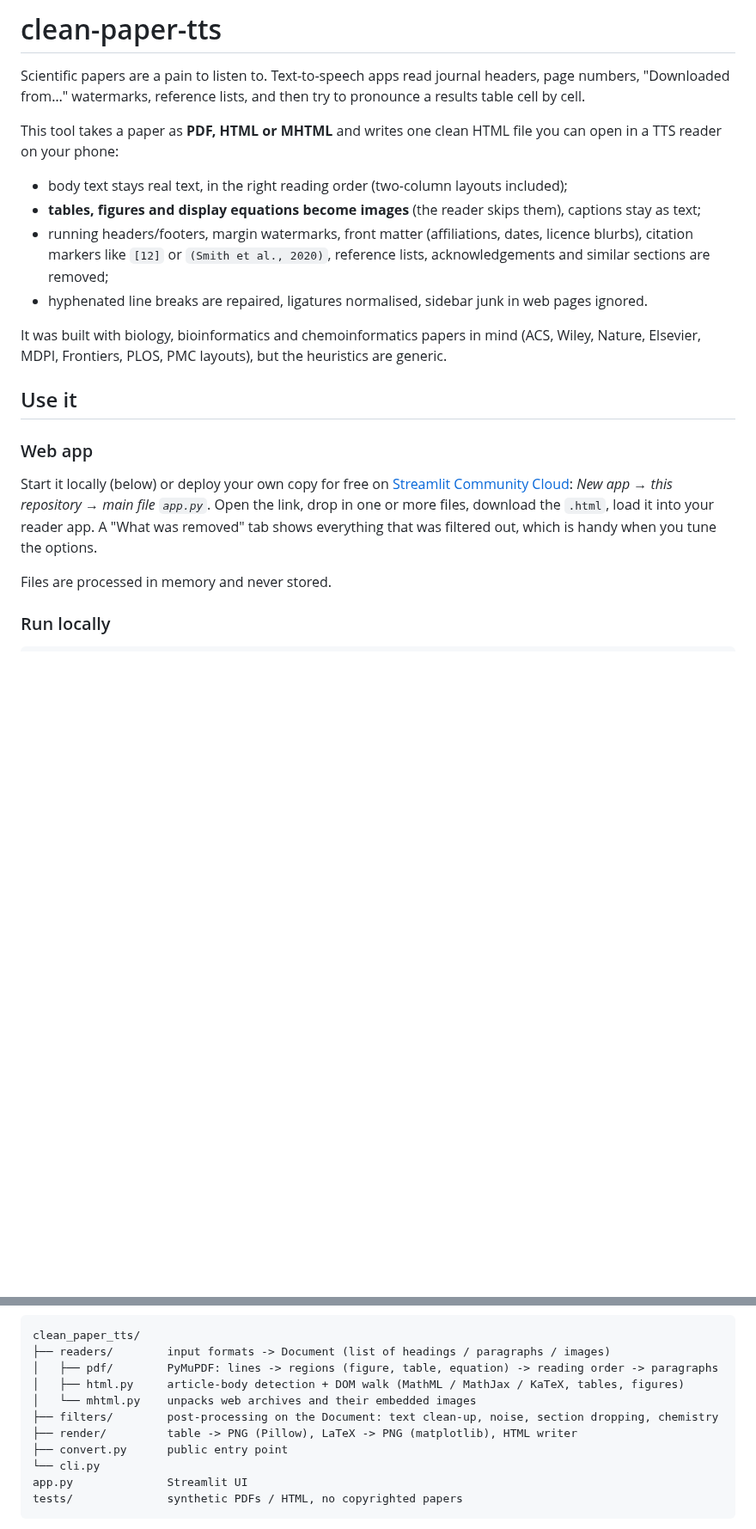
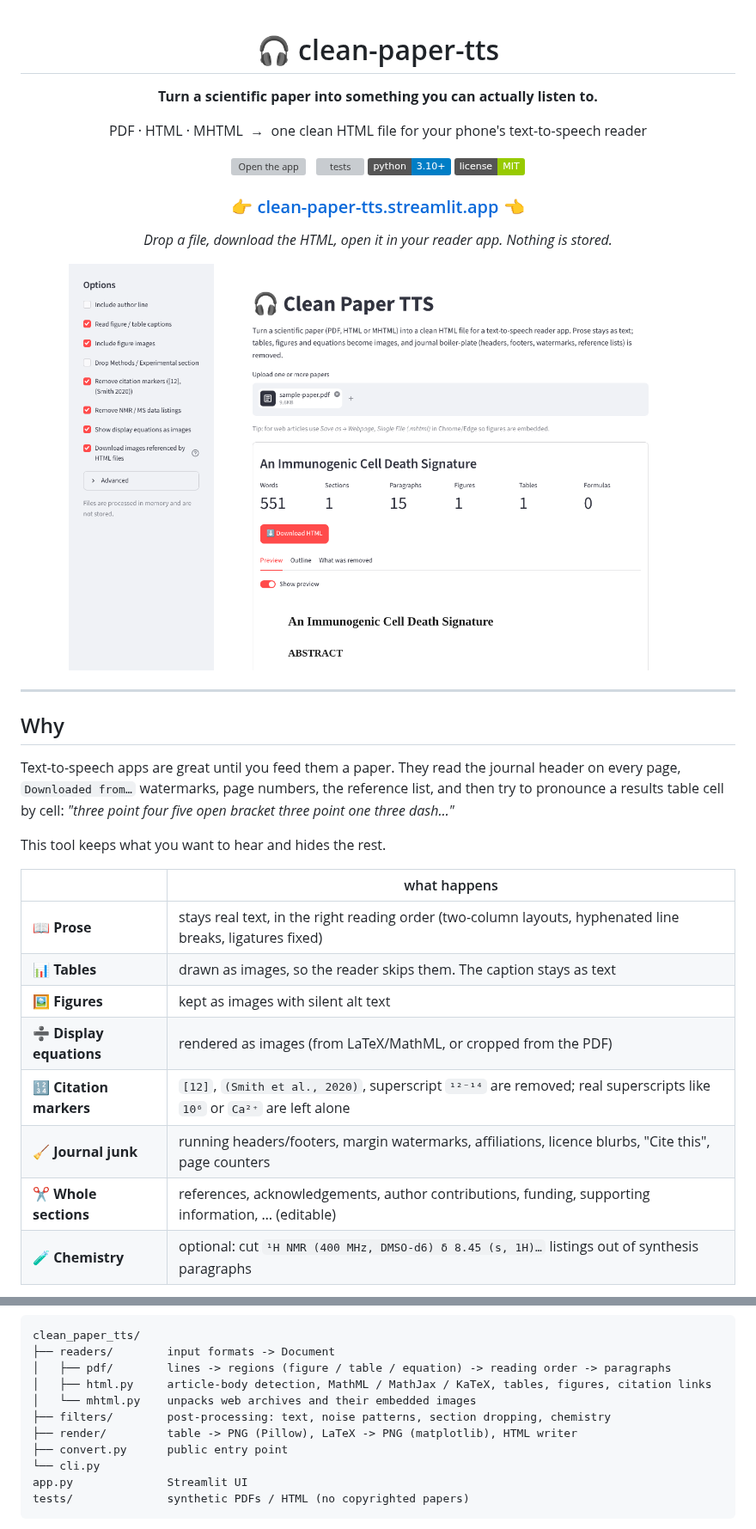
Before and after one commit to pavrostiva/clean-paper-tts, a Markdown page: README.md, 2 parts joined by grey strips. Shown at 86% size. Rendered like a GitHub page; pictures changed too: docs/app.png (added); badges without logos; blank space fills up the shorter version; grey boxes are pictures that could not be loaded.

````diff
--- a/README.md
+++ b/README.md
@@ -1,30 +1,42 @@
-# clean-paper-tts
+<div align="center">
 
-Scientific papers are a pain to listen to. Text-to-speech apps read journal headers, page numbers,
-"Downloaded from…" watermarks, reference lists, and then try to pronounce a results table cell by cell.
+# 🎧 clean-paper-tts
 
-This tool takes a paper as **PDF, HTML or MHTML** and writes one clean HTML file you can open in a
-TTS reader on your phone:
+**Turn a scientific paper into something you can actually listen to.**
 
-- body text stays real text, in the right reading order (two-column layouts included);
-- **tables, figures and display equations become images** (the reader skips them), captions stay as text;
-- running headers/footers, margin watermarks, front matter (affiliations, dates, licence blurbs),
-  citation markers like `[12]` or `(Smith et al., 2020)`, reference lists, acknowledgements and similar
-  sections are removed;
-- hyphenated line breaks are repaired, ligatures normalised, sidebar junk in web pages ignored.
+PDF · HTML · MHTML &nbsp;→&nbsp; one clean HTML file for your phone's text-to-speech reader
 
-It was built with biology, bioinformatics and chemoinformatics papers in mind (ACS, Wiley, Nature,
-Elsevier, MDPI, Frontiers, PLOS, PMC layouts), but the heuristics are generic.
+[![Open the app](https://static.streamlit.io/badges/streamlit_badge_black_white.svg)](https://clean-paper-tts.streamlit.app/)
+&nbsp;
+[![tests](https://github.com/pavrostiva/clean-paper-tts/actions/workflows/ci.yml/badge.svg)](https://github.com/pavrostiva/clean-paper-tts/actions/workflows/ci.yml)
+![python](https://img.shields.io/badge/python-3.10%2B-blue)
+![license](https://img.shields.io/badge/license-MIT-green)
 
-## Use it
+### 👉 [clean-paper-tts.streamlit.app](https://clean-paper-tts.streamlit.app/) 👈
+*Drop a file, download the HTML, open it in your reader app. Nothing is stored.*
 
-### Web app
+<img src="docs/app.png" alt="The web app" width="720">
 
-Start it locally (below) or deploy your own copy for free on
-[Streamlit Community Cloud](https://streamlit.io/cloud): *New app → this repository → main file `app.py`*.
-Open the link, drop in one or more files, download the `.html`, load it into your reader app.
-A "What was removed" tab shows everything that was filtered out, which is handy when you tune the options.
+</div>
 
-Files are processed in memory and never stored.
+---
 
-### Run locally
+## Why
+
+Text-to-speech apps are great until you feed them a paper. They read the journal header on every page,
+`Downloaded from…` watermarks, page numbers, the reference list, and then try to pronounce a results table
+cell by cell: *"three point four five open bracket three point one three dash…"*
+
+This tool keeps what you want to hear and hides the rest.
+
+| | what happens |
+|---|---|
+| 📖 **Prose** | stays real text, in the right reading order (two-column layouts, hyphenated line breaks, ligatures fixed) |
+| 📊 **Tables** | drawn as images, so the reader skips them. The caption stays as text |
+| 🖼️ **Figures** | kept as images with silent alt text |
+| ➗ **Display equations** | rendered as images (from LaTeX/MathML, or cropped from the PDF) |
+| 🔢 **Citation markers** | `[12]`, `(Smith et al., 2020)`, superscript `¹²⁻¹⁴` are removed; real superscripts like `10⁶` or `Ca²⁺` are left alone |
+| 🧹 **Journal junk** | running headers/footers, margin watermarks, affiliations, licence blurbs, "Cite this", page counters |
+| ✂️ **Whole sections** | references, acknowledgements, author contributions, funding, supporting information, … (editable) |
+| 🧪 **Chemistry** | optional: cut `¹H NMR (400 MHz, DMSO-d6) δ 8.45 (s, 1H)…` listings out of synthesis paragraphs |
+
@@ -75,14 +131,14 @@ Edge/Chrome "Read aloud"… anything that reads HTML). Images have empty `alt` t
 ```
 clean_paper_tts/
-├── readers/        input formats -> Document (list of headings / paragraphs / images)
-│   ├── pdf/        PyMuPDF: lines -> regions (figure, table, equation) -> reading order -> paragraphs
-│   ├── html.py     article-body detection + DOM walk (MathML / MathJax / KaTeX, tables, figures)
+├── readers/        input formats -> Document
+│   ├── pdf/        lines -> regions (figure / table / equation) -> reading order -> paragraphs
+│   ├── html.py     article-body detection, MathML / MathJax / KaTeX, tables, figures, citation links
 │   └── mhtml.py    unpacks web archives and their embedded images
-├── filters/        post-processing on the Document: text clean-up, noise, section dropping, chemistry
+├── filters/        post-processing: text, noise patterns, section dropping, chemistry
 ├── render/         table -> PNG (Pillow), LaTeX -> PNG (matplotlib), HTML writer
 ├── convert.py      public entry point
 └── cli.py
 app.py              Streamlit UI
-tests/              synthetic PDFs / HTML, no copyrighted papers
+tests/              synthetic PDFs / HTML (no copyrighted papers)
 ```
 
````
Also changed, not shown: other parts of README.md (+73 -24 lines), docs/app-removed.png (added), docs/phone.png (added), 8 other files.
